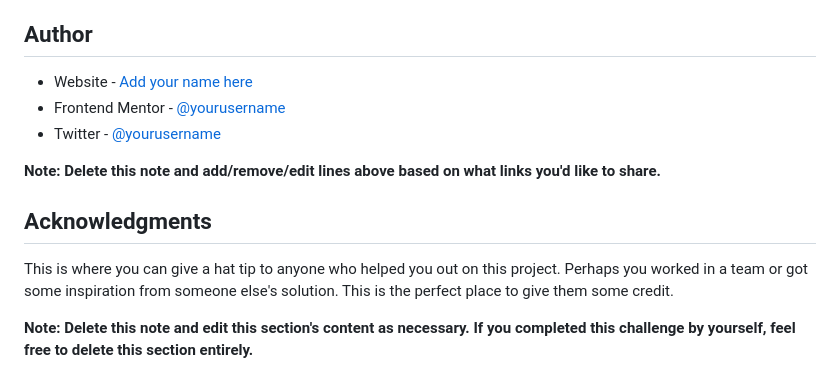
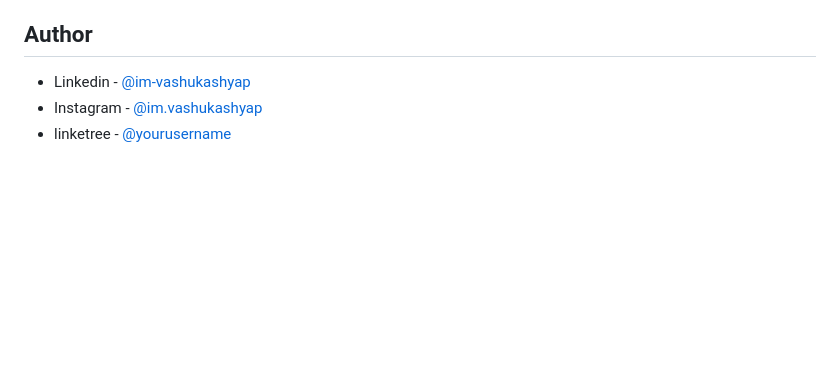
Before and after one commit to vashu-kashyap/FAQ-accordion-by-frontend-mentor, a Markdown page: README.md, the part around the change printed below. Drawn GitHub-style; blank space fills up the shorter version.

```diff
--- a/README.md
+++ b/README.md
@@ -100,14 +55,6 @@ Use this section to outline areas that you want to continue focusing on in futur
 
 ## Author
 
-- Website - [Add your name here](https://www.your-site.com)
-- Frontend Mentor - [@yourusername](https://www.frontendmentor.io/profile/yourusername)
-- Twitter - [@yourusername](https://www.twitter.com/yourusername)
-
-**Note: Delete this note and add/remove/edit lines above based on what links you'd like to share.**
-
-## Acknowledgments
-
-This is where you can give a hat tip to anyone who helped you out on this project. Perhaps you worked in a team or got some inspiration from someone else's solution. This is the perfect place to give them some credit.
-
-**Note: Delete this note and edit this section's content as necessary. If you completed this challenge by yourself, feel free to delete this section entirely.**
+- Linkedin - [@im-vashukashyap](https://www.linkedin.com/in/im-vashukashyap/)
+- Instagram - [@im.vashukashyap](https://www.instagram.com/im.vashukashyap/)
+- linketree - [@yourusername](https://www.twitter.com/yourusername)
```
Also changed, not shown: other parts of README.md (+5 -50 lines), assets/images/desktop-faq.png (added), assets/images/mobile-faq.png (added), 1 other file.
